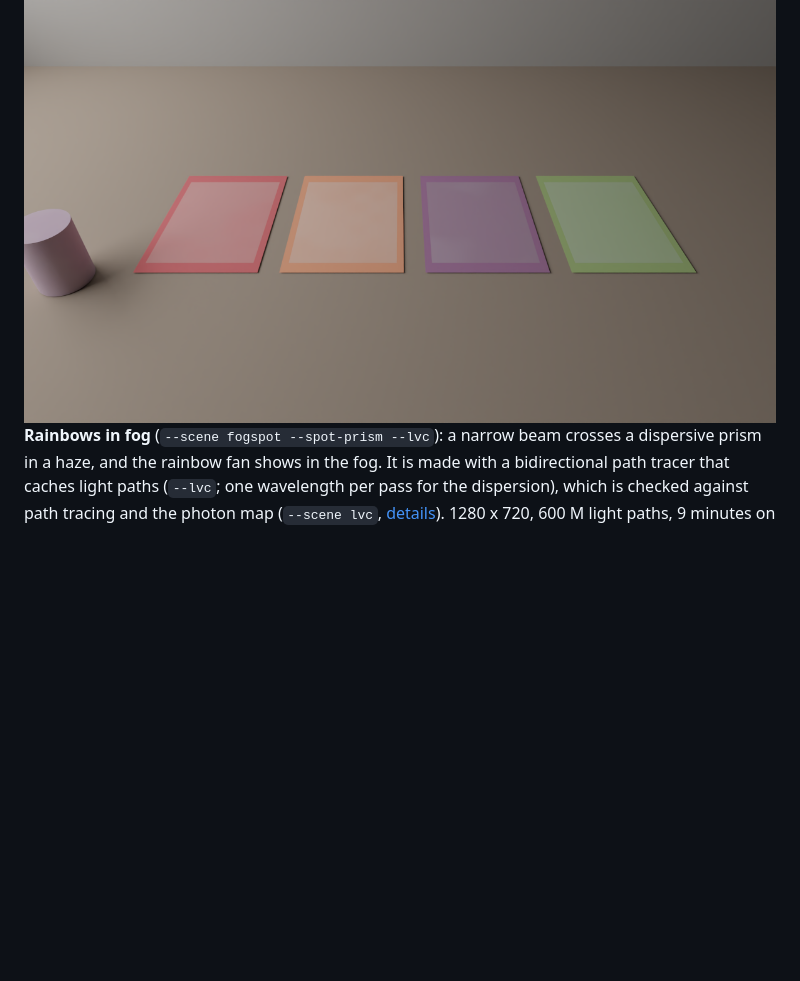
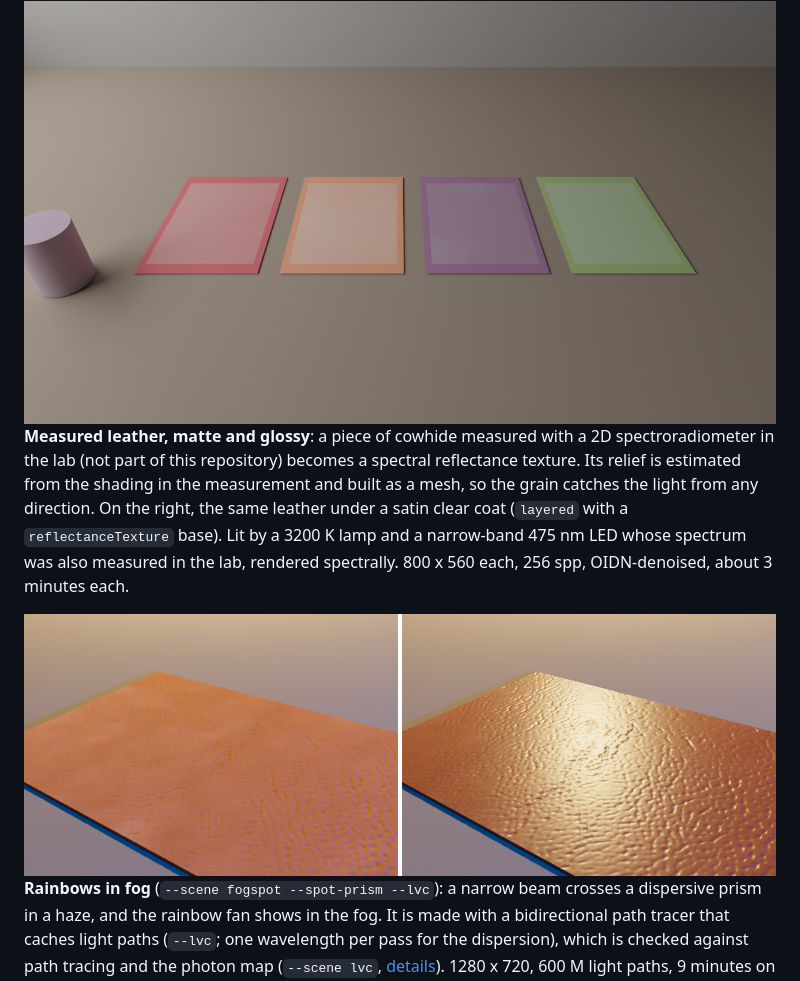
Before and after one commit to Pero1031/GoLD_ray, a Markdown page: README.md, the part around the change. Rendered like a GitHub page; pictures changed too: docs/img/gallery_leather.png (added); blank space fills up the shorter version.

Commit message:
README gallery: measured leather, matte and glossy (a lab-measured cowhide as a spectral texture on a relief mesh estimated from its shading, with and without a satin coat, under a 3200 K lamp and a measured 475 nm LED)

```diff
--- a/README.md
+++ b/README.md
@@ -162,6 +162,14 @@ sheet at its original color, and the cup of rolled paper by the window faded on
 1200 x 675, 256 spp, OIDN-denoised, under 2 minutes.
 
 <img src="docs/img/gallery_faded_paper.png" alt="Four sheets of faded dye paper, red, orange, purple and green, each with its original color left in a border where a mat covered it, and a faded paper cup" width="820">
+
+**Measured leather, matte and glossy**: a piece of cowhide measured with a 2D spectroradiometer in the lab (not part of this repository)
+becomes a spectral reflectance texture. Its relief is estimated from the shading in the measurement and built as a mesh, so the grain
+catches the light from any direction. On the right, the same leather under a satin clear coat (`layered` with a `reflectanceTexture` base).
+Lit by a 3200 K lamp and a narrow-band 475 nm LED whose spectrum was also measured in the lab, rendered spectrally.
+800 x 560 each, 256 spp, OIDN-denoised, about 3 minutes each.
+
+<img src="docs/img/gallery_leather.png" alt="The same measured cowhide twice under a warm lamp and a blue LED: matte on the left, with a satin clear coat on the right" width="820">
 
 **Rainbows in fog** (`--scene fogspot --spot-prism --lvc`): a narrow beam crosses a dispersive prism in a haze, and the rainbow fan shows in the
 fog. It is made with a bidirectional path tracer that caches light paths (`--lvc`; one wavelength per pass for the dispersion),
```
